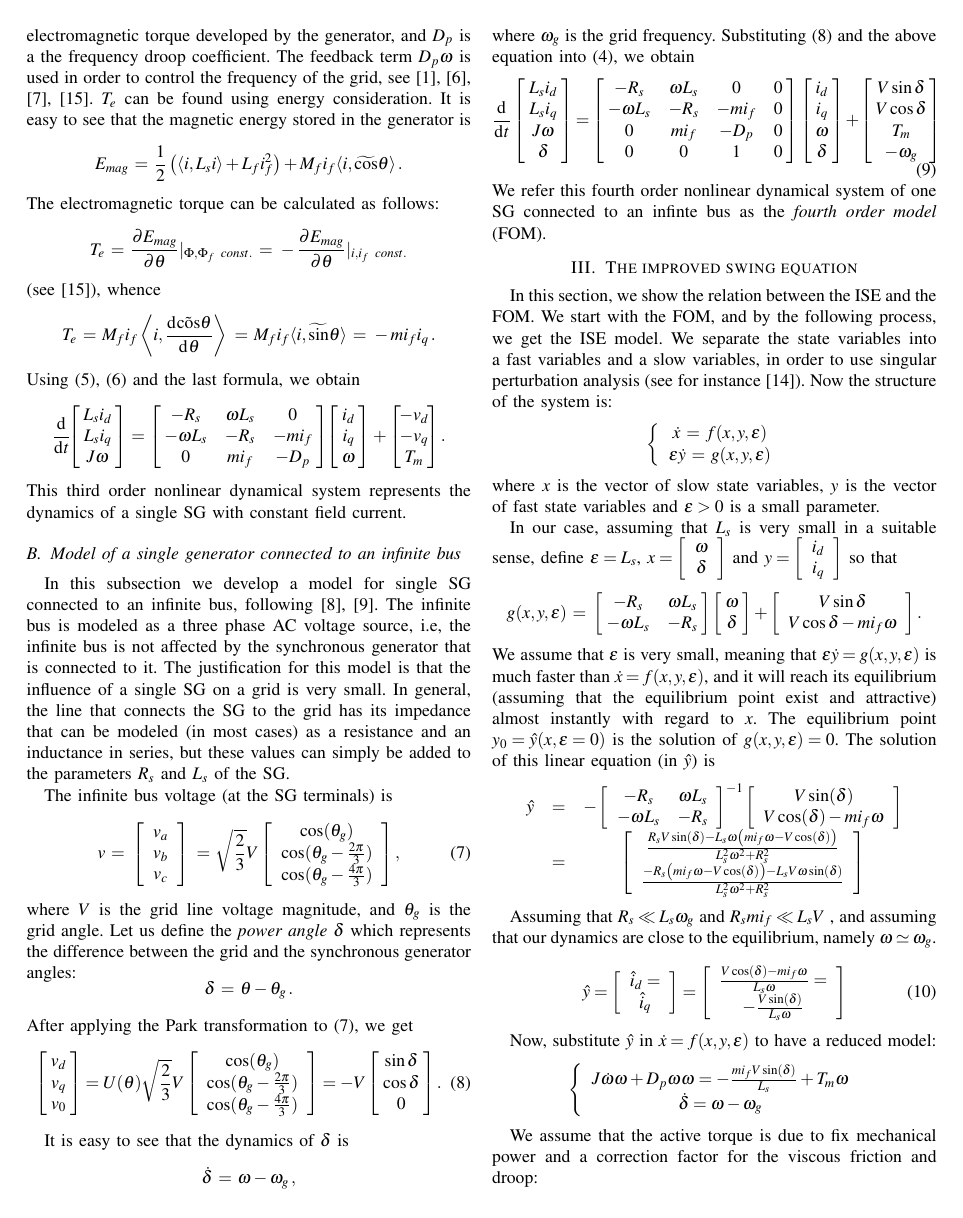
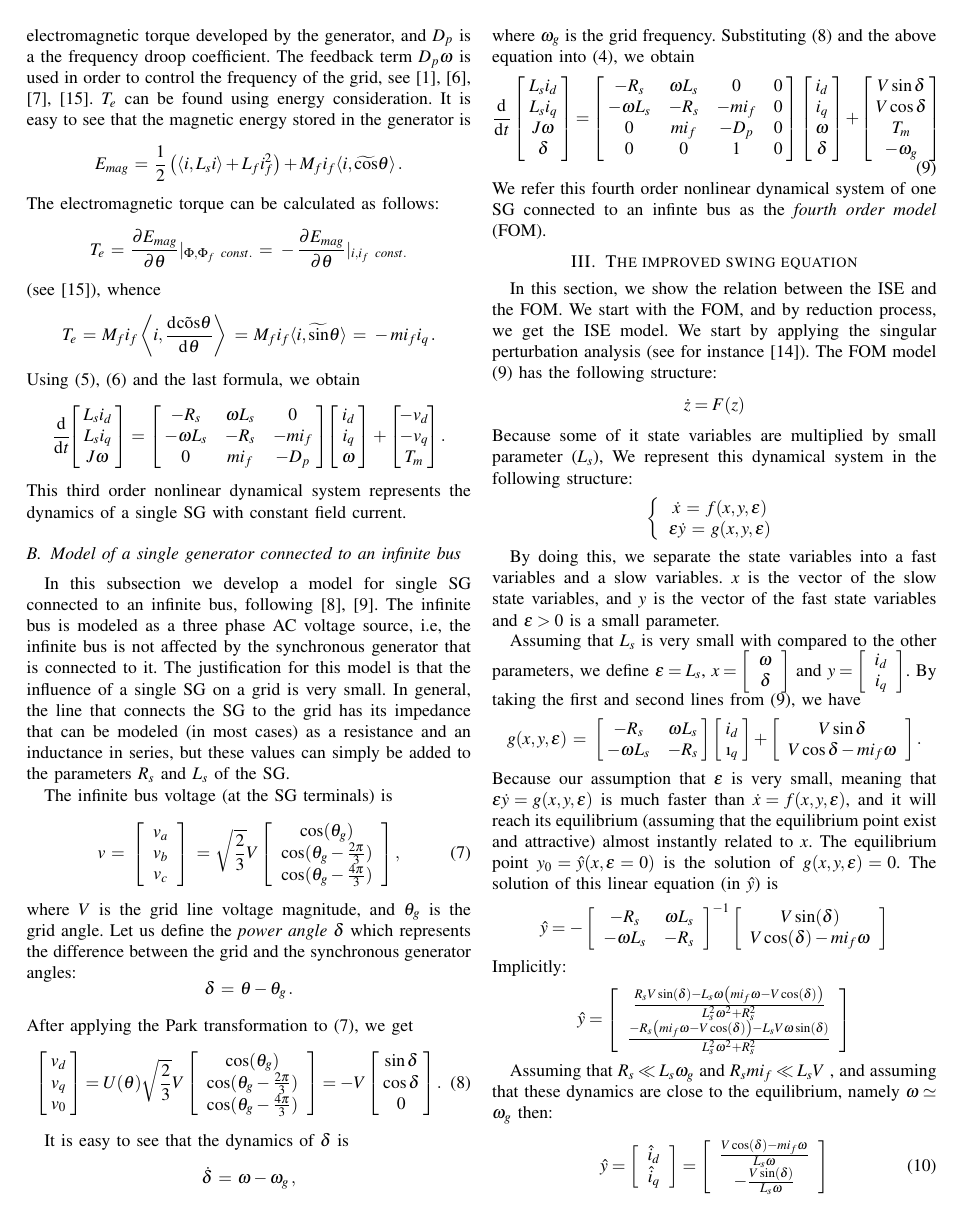
Before and after one commit to eladven/thesis, a LaTeX paper (Writing/EilatPaper.tex): page 3 of 5. Compiled offline with pdfLaTeX.

Commit message:
Applay Liat's fixes

```diff
--- a/Writing/EilatPaper.tex
+++ b/Writing/EilatPaper.tex
@@ -367,61 +367,62 @@ We refer this fourth order nonlinear dynamical system of one SG connected to an
 %%%%%%%%%%**********%%%%%%%%%%**********%%%%%%%%%%**********%%%%%%%%%%
 \section{The improved swing equation}
 
-In this section, we show the relation between the ISE and the FOM. We start with the FOM, and by the following process, we get the ISE model. We separate the state variables into a fast variables and a slow
-variables, in order to use singular perturbation analysis (see for
-instance \cite{Khalil}). Now the structure of the system is:
+In this section, we show the relation between the ISE and the FOM. We start with the FOM, and by reduction process, we get the ISE model.
+We start by applying the singular perturbation analysis (see for
+instance \cite{Khalil}). The FOM model \rfb{eq:SGDynamicsInfBus} has the following structure:  $$\dot{z} = F(z) $$ Because some of it state variables are multiplied by small parameter ($L_s$), We represent this dynamical system in the following structure:
 $$ \left\{ \begin{array}{c} \dot{x} \m=\m f(x,y,\e)\\
    \e\dot{y} \m=\m g(x,y,\e) \end{array}\right.$$
-where $x$ is the vector of slow state variables, $y$ is the vector of
-fast state variables and $\e>0$ is a small parameter.
 
-In our case, assuming that $L_s$ is very small in a suitable sense,
-define $\e=L_s$, $x=\left[\begin{array}{c} \o\\ \delta\end{array}
-\right]$ and $y=\left[\begin{array}{c} i_d\\ i_q \end{array}\right]$
-so that
+By doing this, we separate the state variables into a fast variables and a slow variables. $x$ is the vector of the slow state variables, and $y$ is the vector of the fast state variables and $\e>0$ is a small parameter.
+
+Assuming that $L_s$ is very small with compared to the other parameters, we
+ define $\e=L_s$, $x=\left[\begin{array}{c} \o\\ \delta\end{array}
+\right]$ and $y=\left[\begin{array}{c} i_d\\ i_q \end{array}\right]$.
+By taking the first and second lines from \rfb{eq:SGDynamicsInfBus}, we have
 $$ g(x,y,\e) \m=\m \left[\nm \begin{array}{cc} -R_s & \o L_s\\ -\o
-   L_s & -R_s \end{array}\nm\right] \left[\nm \begin{array}{c} \o\\
-   \delta \end{array} \nm\right]+\left[\begin{array}{c} V\sin\delta\\
+   L_s & -R_s \end{array}\nm\right] \left[\nm \begin{array}{c} i_d\\
+   \i_q \end{array} \nm\right]+\left[\begin{array}{c} V\sin\delta\\
    V\cos\delta - mi_f\o \end{array}\right].$$
-We assume that $\e$ is very small, meaning that $\e\dot{y}=g(x,y,\e)$
-is much faster than $\dot{x}=f(x,y,\e)$, and it will reach its
-equilibrium (assuming that the equilibrium point exist and attractive)
-almost instantly with regard to $x$.  The equilibrium point
+Because our assumption  that $\e$ is very small, meaning that $\e\dot{y}=g(x,y,\e)$
+is much faster than $\dot{x}=f(x,y,\e)$, and it will reach its equilibrium (assuming that the equilibrium point exist and attractive)
+almost instantly related to $x$.  The equilibrium point
 $y_{0}=\hat{y}(x,\e=0)$ is the solution of $g(x,y,\e)=0$. The solution
 of this linear equation (in $\hat{y}$) is
 \[
-\begin{array}{ccc}
-\hat{y} & = & -\left[\begin{array}{cc}
+\hat{y}  =  -\left[\begin{array}{cc}
 -R_{s} & \omega L_{s}\\
 -\omega L_{s} & -R_{s}
-\end{array}\right]^{-1}\left[\begin{array}{c}
+\end{array}\right]^{-1}\left[\begin{array}{cc}
 V\sin(\delta)\\
 V\cos(\delta)-mi_{f}\omega
-\end{array}\right]\\
- & = & \left[\begin{array}{c}
-\frac{R_{s}V\sin(\delta)-L_{s}\omega\left(mi_{f}\omega-V\cos(\delta)\right)}{L_{s}^{2}\omega^{2}+R_{s}^{2}}\\
+\end{array}\right]
+\]
+Implicitly:
+\[
+\hat{y}  =
+\left[\begin{array}{cc}
+\frac{R_{s}V\sin(\delta)-L_{s}\omega\left(mi_{f}\omega-
+V\cos(\delta)\right)}{L_{s}^{2}\omega^{2}+R_{s}^{2}}\\
 \frac{-R_{s}\left(mi_{f}\omega-V\cos(\delta)\right)-L_{s}V\omega\sin(\delta)}{L_{s}^{2}\omega^{2}+R_{s}^{2}}
 \end{array}\right]
-\end{array}
 \]
 
 
 Assuming that $R_{s}\ll L_{s}\omega_{g}$ and $R_{s}mi_{f}\ll L_{s}V$
-, and assuming that our dynamics are close to the equilibrium, namely
-$\omega\simeq\omega_{g}$.
+, and assuming that these dynamics are close to the equilibrium, namely $\omega\simeq\omega_{g}$ then:
 
 \begin{equation}
 \hat{y}=\left[\begin{array}{c}
-\hat{i}_{d}=\\
+\hat{i}_{d}\\
 \hat{i}_{q}
 \end{array}\right]=\left[\begin{array}{c}
-\frac{V\cos(\delta)-mi_{f}\omega}{L_{s}\omega}=\\
+\frac{V\cos(\delta)-mi_{f}\omega}{L_{s}\omega}\\
 -\frac{V\sin(\delta)}{L_{s}\omega}
 \end{array}\right]\label{eq:ISEInfBusEstimatedCurrents}
 \end{equation}
 
 
-Now, substitute $\hat{y}$ in $\dot{x}=f(x,y,\epsilon)$ to have a
+Using the previous equation, substitute $\hat{y}$ in $\dot{x}=f(x,y,\epsilon)$ to have a
 reduced model:
 \[
 \left\{ \begin{array}{c}
```
Also changed, not shown: Writing/EilatPaper.tex (29 more changed lines).
